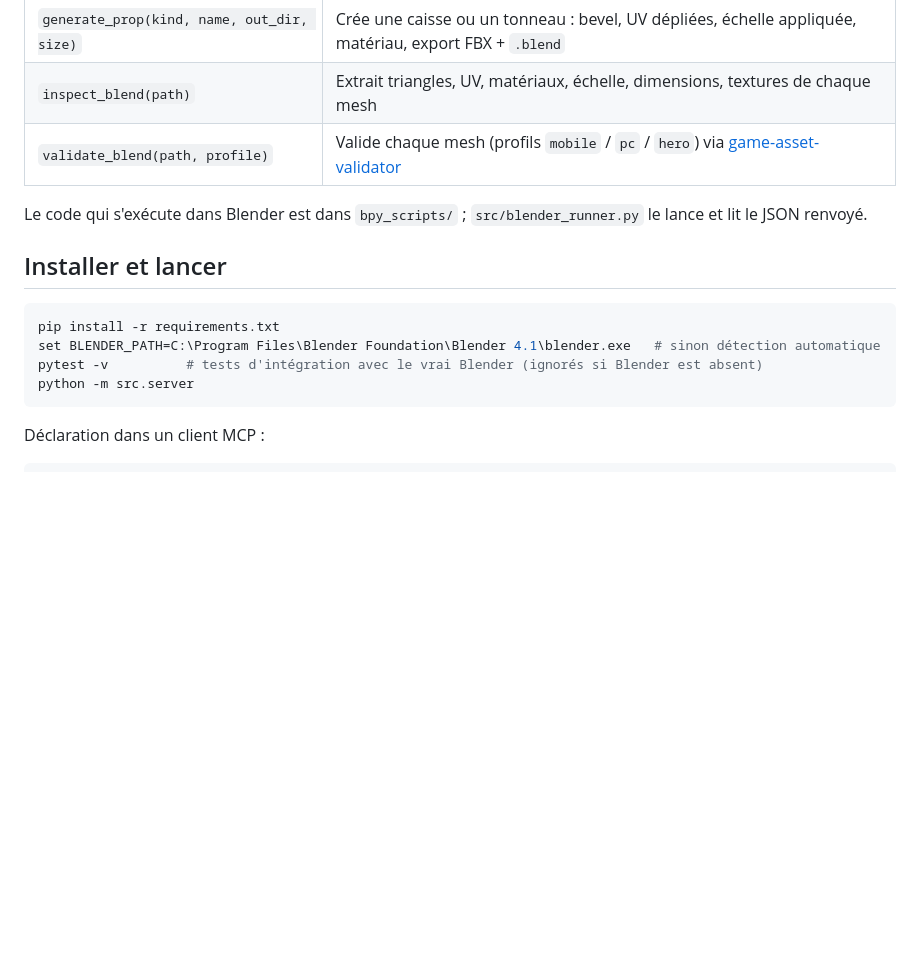
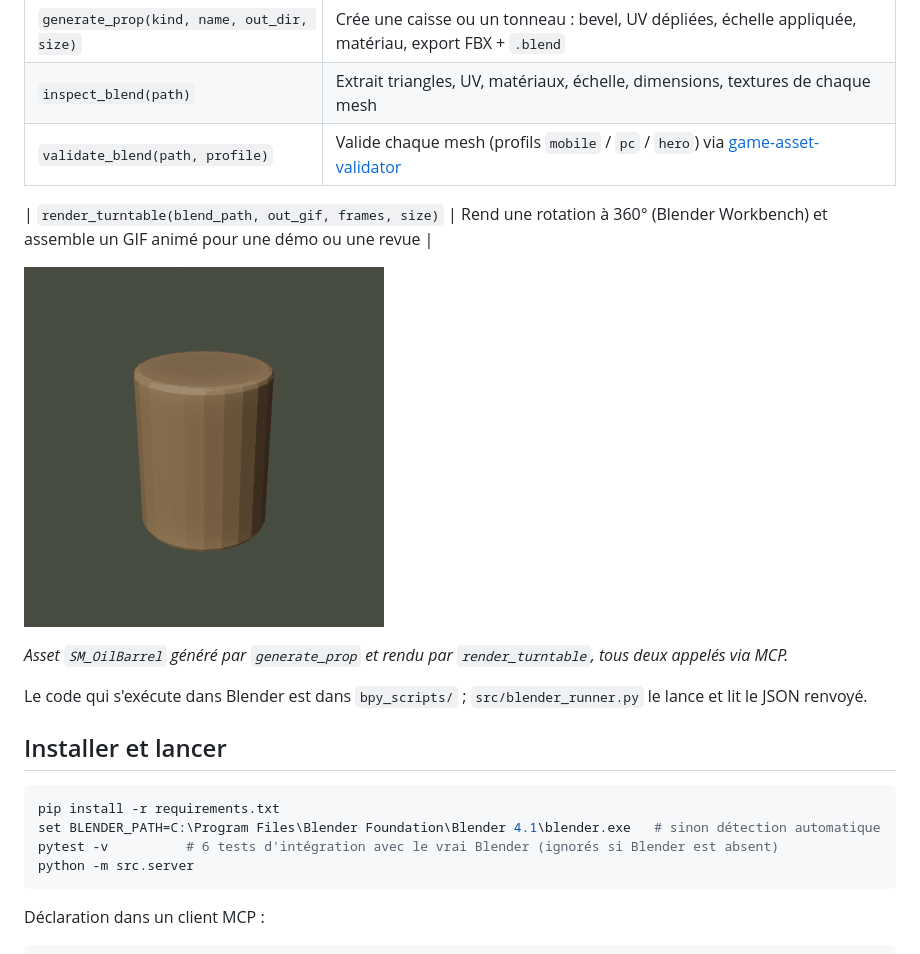
Before and after one commit to Chaams/blender-mcp-pipeline, a Markdown page: README.md, the part around the change. Drawn GitHub-style; pictures changed too: docs/demo-turntable.gif (added); blank space fills up the shorter version.

Commit message:
Add demo: turntable render tool, real end-to-end run log

````diff
--- a/README.md
+++ b/README.md
@@ -8,6 +8,12 @@ Serveur **MCP** qui pilote **Blender** (mode `-b`, sans interface) pour produire
 | `inspect_blend(path)` | Extrait triangles, UV, matériaux, échelle, dimensions, textures de chaque mesh |
 | `validate_blend(path, profile)` | Valide chaque mesh (profils `mobile` / `pc` / `hero`) via [game-asset-validator](https://github.com/Chaams/game-asset-validator) |
 
+| `render_turntable(blend_path, out_gif, frames, size)` | Rend une rotation à 360° (Blender Workbench) et assemble un GIF animé pour une démo ou une revue |
+
+![Tonneau généré par le serveur MCP puis rendu par Blender](docs/demo-turntable.gif)
+
+*Asset `SM_OilBarrel` généré par `generate_prop` et rendu par `render_turntable`, tous deux appelés via MCP.*
+
 Le code qui s'exécute dans Blender est dans `bpy_scripts/` ; `src/blender_runner.py` le lance et lit le JSON renvoyé.
 
 ## Installer et lancer
@@ -15,7 +21,7 @@ Le code qui s'exécute dans Blender est dans `bpy_scripts/` ; `src/blender_runne
 ```bash
 pip install -r requirements.txt
 set BLENDER_PATH=C:\Program Files\Blender Foundation\Blender 4.1\blender.exe   # sinon détection automatique
-pytest -v          # tests d'intégration avec le vrai Blender (ignorés si Blender est absent)
+pytest -v          # 6 tests d'intégration avec le vrai Blender (ignorés si Blender est absent)
 python -m src.server
 ```
 
````
Also changed, not shown: 5 other files.
